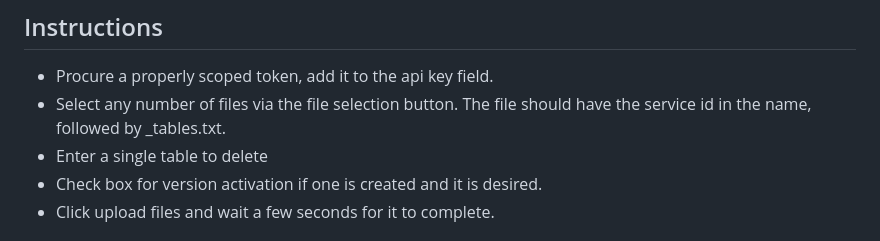
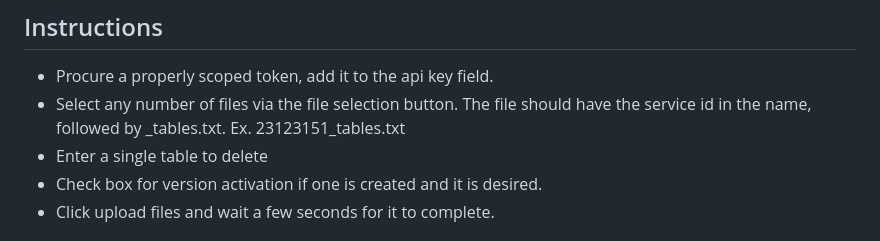
Before and after one commit to sohsoh5/tableuploader, a Markdown page: README.md, the part around the change. Rendered like a GitHub page.

```diff
--- a/README.md
+++ b/README.md
@@ -28,7 +28,7 @@ This project is a compute@edge tool for dynamically uploading dictionaries and a
 ## Instructions
 
 - Procure a properly scoped token, add it to the api key field.
-- Select any number of files via the file selection button. The file should have the service id in the name, followed by _tables.txt.
+- Select any number of files via the file selection button. The file should have the service id in the name, followed by _tables.txt. Ex. 23123151_tables.txt
 - Enter a single table to delete
 - Check box for version activation if one is created and it is desired.
 - Click upload files and wait a few seconds for it to complete.
```
